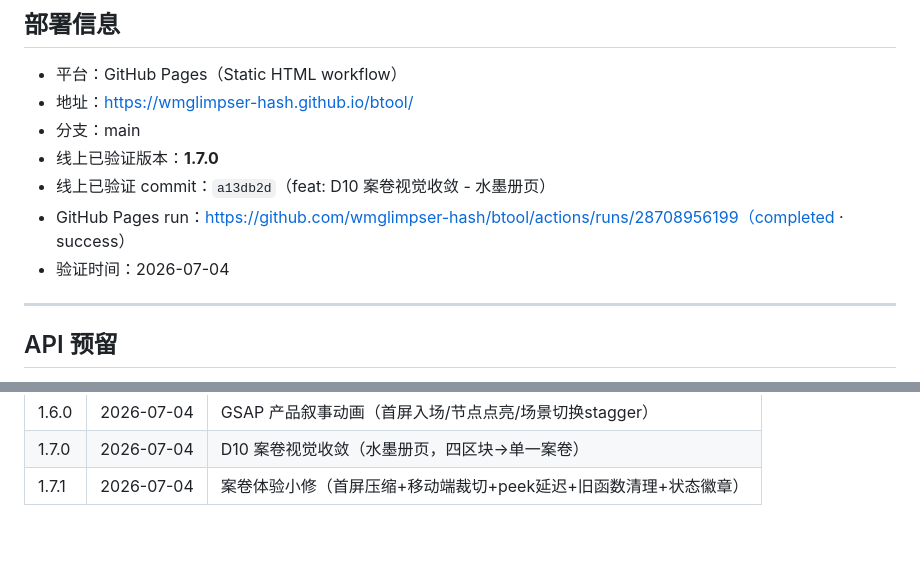
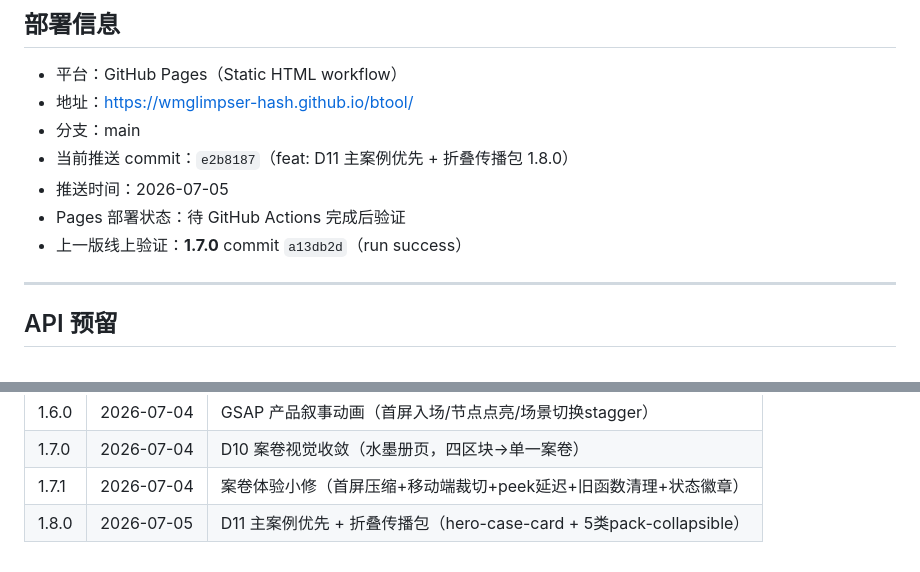
Before and after one commit to wmglimpser-hash/btool, a Markdown page: STATUS.md, 2 parts joined by grey strips. Rendered like a GitHub page; blank space fills up the shorter version.

Commit message:
docs: STATUS.md 更新1.8.0部署信息+里程碑

```diff
--- a/STATUS.md
+++ b/STATUS.md
@@ -83,10 +83,10 @@
 - 平台：GitHub Pages（Static HTML workflow）
 - 地址：https://wmglimpser-hash.github.io/btool/
 - 分支：main
-- 线上已验证版本：**1.7.0**
-- 线上已验证 commit：`a13db2d`（feat: D10 案卷视觉收敛 - 水墨册页）
-- GitHub Pages run：https://github.com/wmglimpser-hash/btool/actions/runs/28708956199（completed · success）
-- 验证时间：2026-07-04
+- 当前推送 commit：`e2b8187`（feat: D11 主案例优先 + 折叠传播包 1.8.0）
+- 推送时间：2026-07-05
+- Pages 部署状态：待 GitHub Actions 完成后验证
+- 上一版线上验证：**1.7.0** commit `a13db2d`（run success）
 
 ---
 
@@ -118,3 +118,4 @@
 | 1.6.0 | 2026-07-04 | GSAP 产品叙事动画（首屏入场/节点点亮/场景切换stagger） |
 | 1.7.0 | 2026-07-04 | D10 案卷视觉收敛（水墨册页，四区块→单一案卷） |
 | 1.7.1 | 2026-07-04 | 案卷体验小修（首屏压缩+移动端裁切+peek延迟+旧函数清理+状态徽章） |
+| 1.8.0 | 2026-07-05 | D11 主案例优先 + 折叠传播包（hero-case-card + 5类pack-collapsible） |
```
